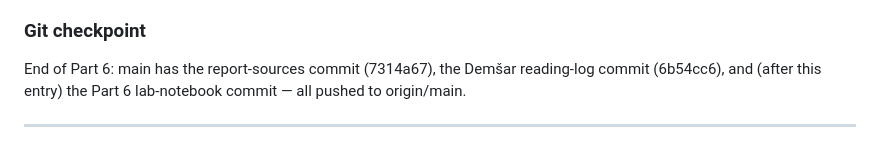
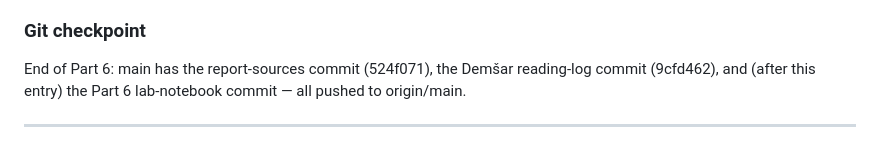
Before and after one commit to jianxhou/al-benchmark, a Markdown page: docs/lab_notebook.md, the part around the change. Rendered like a GitHub page.

Commit message:
Update commit hashes in lab notebook after history rewrite

```diff
--- a/docs/lab_notebook.md
+++ b/docs/lab_notebook.md
@@ -331,7 +331,7 @@ End of Part 5: main has the lint-fix commit, the CD-diagram redraw, the Uncertai
 
 ### Git checkpoint
 
-End of Part 6: main has the report-sources commit (7314a67), the Demšar reading-log commit (6b54cc6), and (after this entry) the Part 6 lab-notebook commit — all pushed to origin/main.
+End of Part 6: main has the report-sources commit (524f071), the Demšar reading-log commit (9cfd462), and (after this entry) the Part 6 lab-notebook commit — all pushed to origin/main.
 
 ---
 
```
